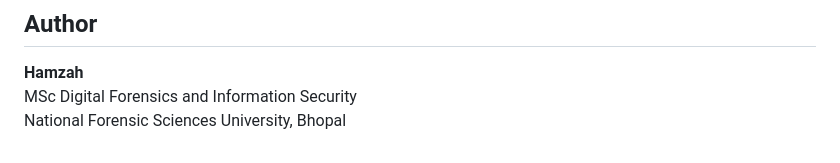
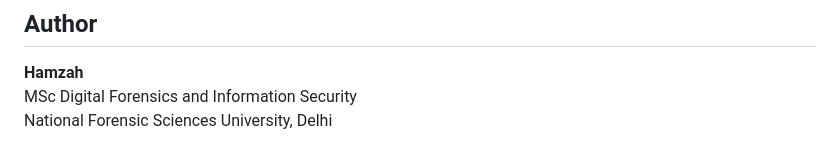
Before and after one commit to stuhamz/Social-Engineering-Incident-Atlas-India, a Markdown page: README.md, the part around the change. GitHub-like rendering.

Commit message:
Update university location from Bhopal to Delhi

```diff
--- a/README.md
+++ b/README.md
@@ -183,4 +183,4 @@ Cases 11-30 have completed their second-pass source and coding audit. The next s
 
 **Hamzah**
 MSc Digital Forensics and Information Security
-National Forensic Sciences University, Bhopal
+National Forensic Sciences University, Delhi
```
